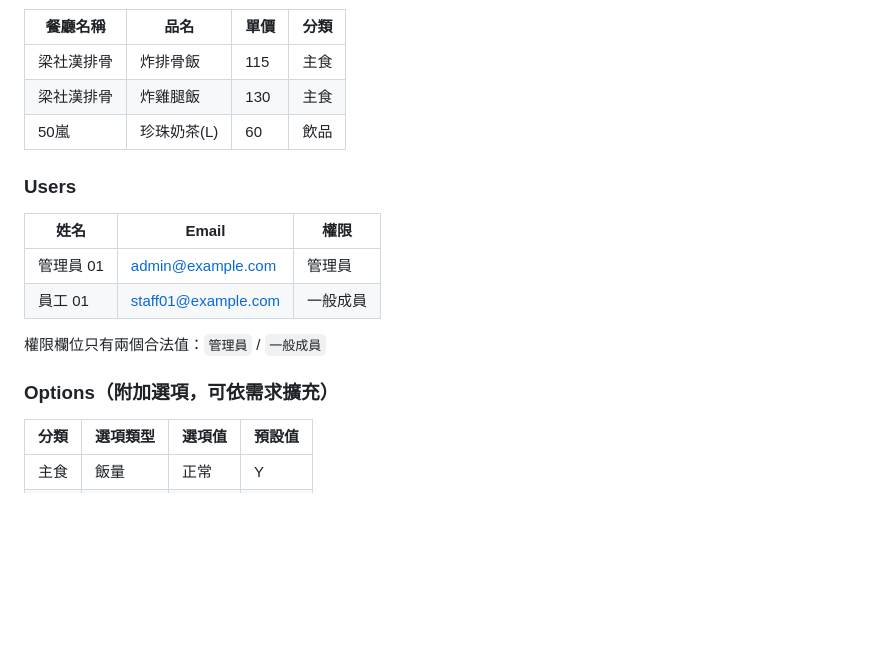
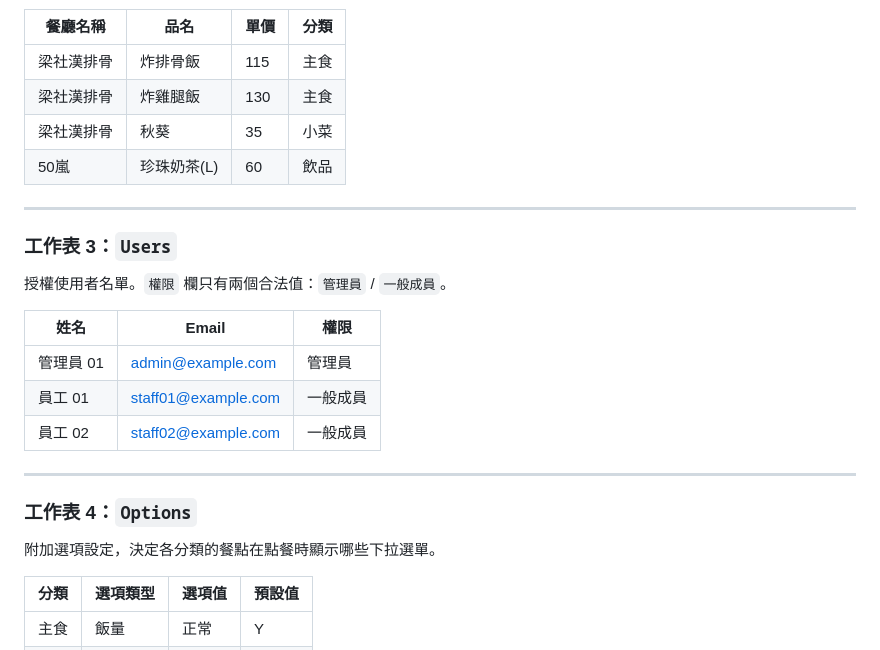
Before and after one commit to Holly05590/2026-VibeCoding-Homework4, a Markdown page: README.md, the part around one of its changes. Drawn GitHub-style; blank space fills up the shorter version.

```diff
--- a/README.md
+++ b/README.md
@@ -76,18 +86,26 @@ const CONFIG = {
 |---|---|---|---|
 | 梁社漢排骨 | 炸排骨飯 | 115 | 主食 |
 | 梁社漢排骨 | 炸雞腿飯 | 130 | 主食 |
+| 梁社漢排骨 | 秋葵 | 35 | 小菜 |
 | 50嵐 | 珍珠奶茶(L) | 60 | 飲品 |
 
-### Users
+---
+
+### 工作表 3：`Users`
+
+授權使用者名單。`權限` 欄只有兩個合法值：`管理員` / `一般成員`。
 
 | 姓名 | Email | 權限 |
 |---|---|---|
 | 管理員 01 | admin@example.com | 管理員 |
 | 員工 01 | staff01@example.com | 一般成員 |
+| 員工 02 | staff02@example.com | 一般成員 |
 
-權限欄位只有兩個合法值：`管理員` / `一般成員`
+---
 
-### Options（附加選項，可依需求擴充）
+### 工作表 4：`Options`
+
+附加選項設定，決定各分類的餐點在點餐時顯示哪些下拉選單。
 
 | 分類 | 選項類型 | 選項值 | 預設值 |
 |---|---|---|---|
```
Also changed, not shown: other parts of README.md (+63 -41 lines).
